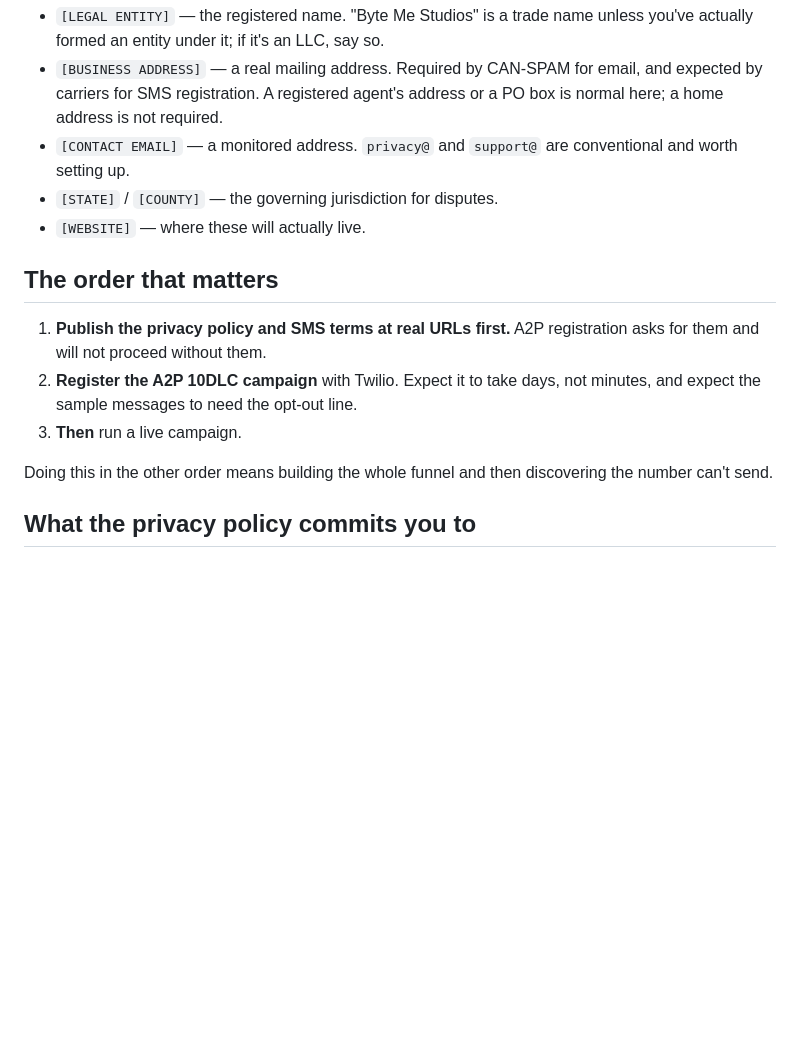
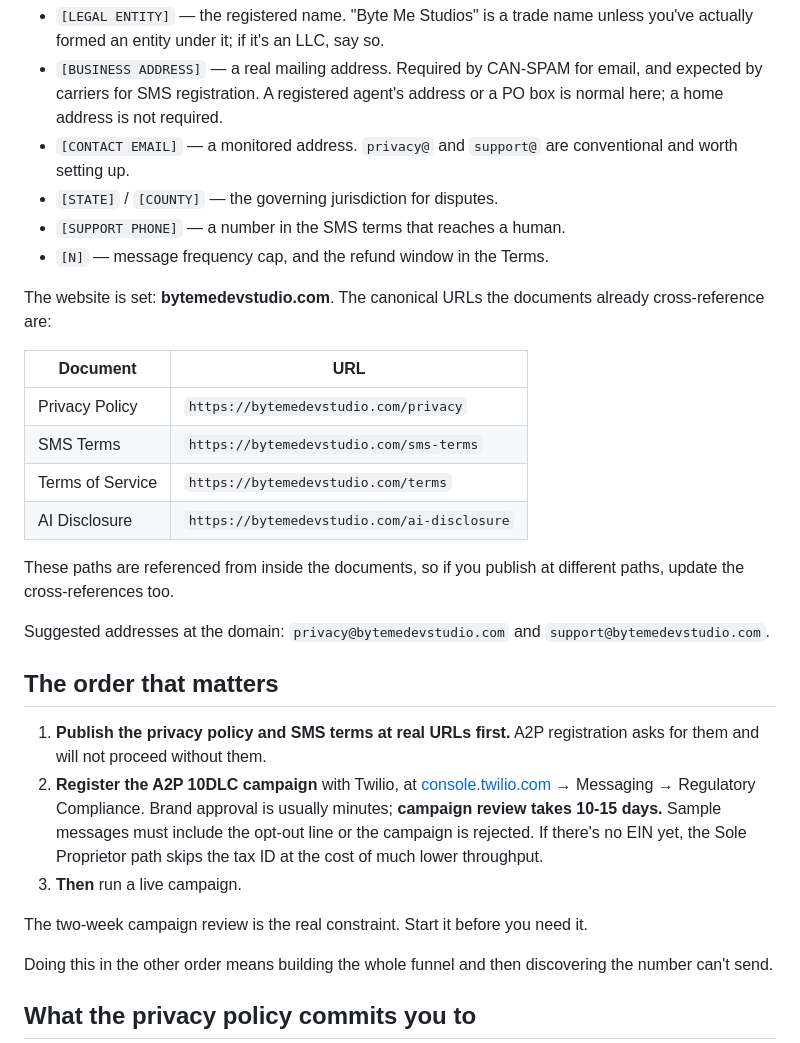
Before and after one commit to DlogQueen/ansuz, a Markdown page: docs/legal/README.md, the part around the change. Rendered like a GitHub page; blank space fills up the shorter version.

Commit message:
Set bytemedevstudio.com as the published home for the legal pages
Replaces the [WEBSITE] placeholders with the real domain and pins the canonical
paths each document cross-references:

  /privacy · /sms-terms · /terms · /ai-disclosure

The privacy policy link inside the SMS terms and the AI disclosure now resolves
to a real URL, which matters because A2P registration follows it.

Also corrects the A2P timing, which I had wrong. Twilio's docs are specific:
brand approval is usually minutes, but campaign review takes 10-15 days. The
earlier "days, not minutes" understated it by about a fortnight, and the
two-week campaign review is the actual scheduling constraint — worth starting
well before the first campaign is wanted. Adds the console path and notes the
Sole Proprietor route for registering without an EIN, at lower throughput.

Remaining placeholders, all requiring a decision rather than a lookup:
LEGAL ENTITY, BUSINESS ADDRESS, CONTACT EMAIL, SUPPORT PHONE, STATE, COUNTY,
DATE, and the two [N] values (message frequency cap, refund window).

Co-Authored-By: Claude Opus 5 <noreply@anthropic.com>
Claude-Session: https://claude.ai/code/session_019iwvdzNuwrWVuNiQNLs9Rj

```diff
--- a/docs/legal/README.md
+++ b/docs/legal/README.md
@@ -32,15 +32,39 @@ folder — nothing should ship with a bracket left in it.
 - `[CONTACT EMAIL]` — a monitored address. `privacy@` and `support@` are
   conventional and worth setting up.
 - `[STATE]` / `[COUNTY]` — the governing jurisdiction for disputes.
-- `[WEBSITE]` — where these will actually live.
+- `[SUPPORT PHONE]` — a number in the SMS terms that reaches a human.
+- `[N]` — message frequency cap, and the refund window in the Terms.
+
+The website is set: **bytemedevstudio.com**. The canonical URLs the documents
+already cross-reference are:
+
+| Document | URL |
+|---|---|
+| Privacy Policy | `https://bytemedevstudio.com/privacy` |
+| SMS Terms | `https://bytemedevstudio.com/sms-terms` |
+| Terms of Service | `https://bytemedevstudio.com/terms` |
+| AI Disclosure | `https://bytemedevstudio.com/ai-disclosure` |
+
+These paths are referenced from inside the documents, so if you publish at
+different paths, update the cross-references too.
+
+Suggested addresses at the domain: `privacy@bytemedevstudio.com` and
+`support@bytemedevstudio.com`.
 
 ## The order that matters
 
 1. **Publish the privacy policy and SMS terms at real URLs first.** A2P
    registration asks for them and will not proceed without them.
-2. **Register the A2P 10DLC campaign** with Twilio. Expect it to take days, not
-   minutes, and expect the sample messages to need the opt-out line.
+2. **Register the A2P 10DLC campaign** with Twilio, at
+   [console.twilio.com](https://console.twilio.com) → Messaging → Regulatory
+   Compliance. Brand approval is usually minutes; **campaign review takes 10-15
+   days.** Sample messages must include the opt-out line or the campaign is
+   rejected. If there's no EIN yet, the Sole Proprietor path skips the tax ID
+   at the cost of much lower throughput.
 3. **Then** run a live campaign.
+
+The two-week campaign review is the real constraint. Start it before you need
+it.
 
 Doing this in the other order means building the whole funnel and then
 discovering the number can't send.
```
Also changed, not shown: docs/legal/ai-disclosure.md (+1 -1 lines), docs/legal/sms-terms.md (+1 -1 lines).
